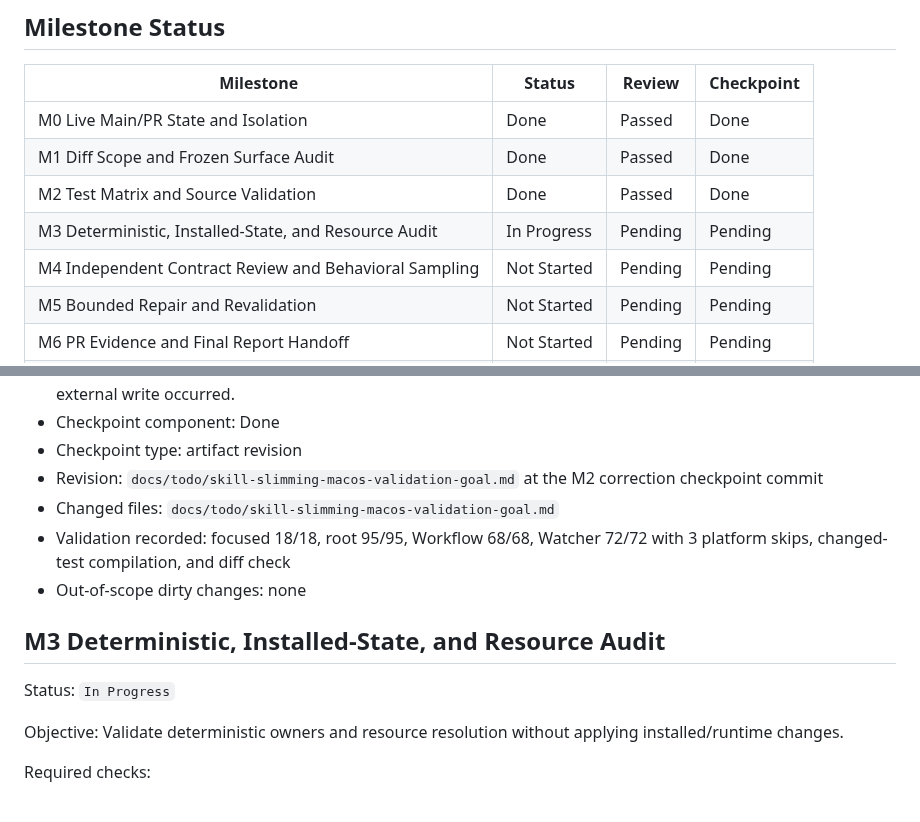
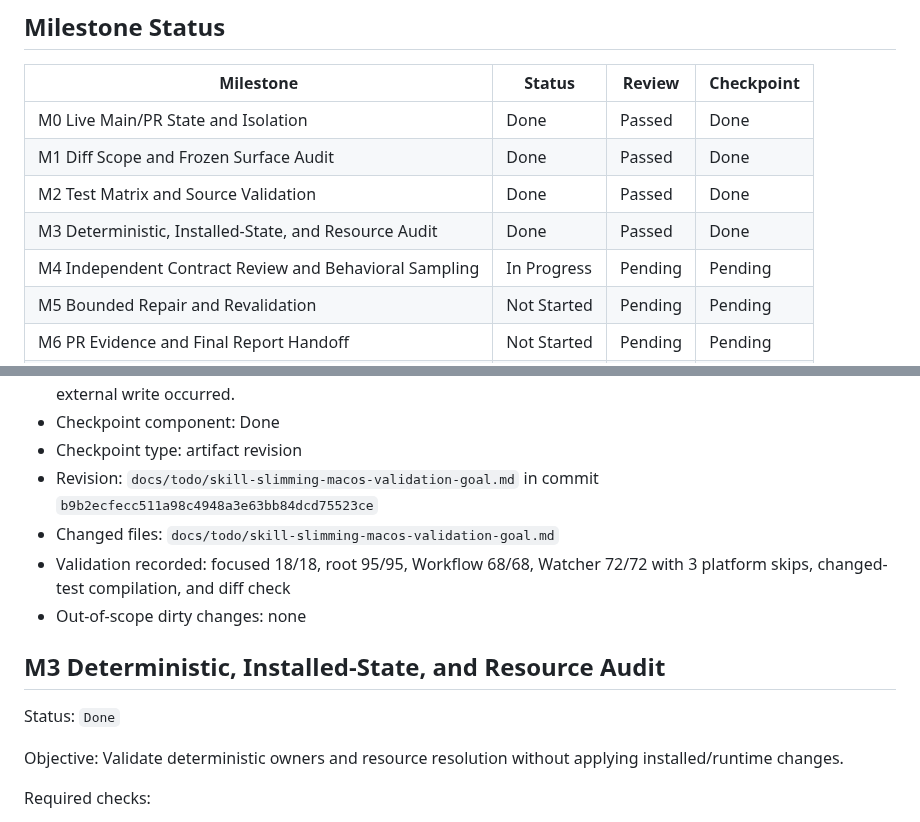
Before and after one commit to zzzhty/my-codex, a Markdown page: docs/todo/skill-slimming-macos-validation-goal.md, 2 parts joined by grey strips. GitHub-like rendering.

```diff
--- a/docs/todo/skill-slimming-macos-validation-goal.md
+++ b/docs/todo/skill-slimming-macos-validation-goal.md
@@ -163,8 +163,8 @@ Execution mode: `Loop-shaped execution`
 | M0 Live Main/PR State and Isolation | Done | Passed | Done |
 | M1 Diff Scope and Frozen Surface Audit | Done | Passed | Done |
 | M2 Test Matrix and Source Validation | Done | Passed | Done |
-| M3 Deterministic, Installed-State, and Resource Audit | In Progress | Pending | Pending |
-| M4 Independent Contract Review and Behavioral Sampling | Not Started | Pending | Pending |
+| M3 Deterministic, Installed-State, and Resource Audit | Done | Passed | Done |
+| M4 Independent Contract Review and Behavioral Sampling | In Progress | Pending | Pending |
 | M5 Bounded Repair and Revalidation | Not Started | Pending | Pending |
 | M6 PR Evidence and Final Report Handoff | Not Started | Pending | Pending |
 | Close User Merge Decision and Post-Merge Archive | Not Started | Pending | Pending |
@@ -321,14 +321,14 @@ Hard stop: `A required suite remains unavailable after three distinct local appr
 - Harness evidence: final authoritative tests used the isolated candidate worktree, owner-bound logs/fixture venv, and owner-bound `TMPDIR`; the initial namespace deviation and recovery remain visible; no hard stop or external write occurred.
 - Checkpoint component: Done
 - Checkpoint type: artifact revision
-- Revision: `docs/todo/skill-slimming-macos-validation-goal.md` at the M2 correction checkpoint commit
+- Revision: `docs/todo/skill-slimming-macos-validation-goal.md` in commit `b9b2ecfecc511a98c4948a3e63bb84dcd75523ce`
 - Changed files: `docs/todo/skill-slimming-macos-validation-goal.md`
 - Validation recorded: focused 18/18, root 95/95, Workflow 68/68, Watcher 72/72 with 3 platform skips, changed-test compilation, and diff check
 - Out-of-scope dirty changes: none
 
 ## M3 Deterministic, Installed-State, and Resource Audit
 
-Status: `In Progress`
+Status: `Done`
 
 Objective: Validate deterministic owners and resource resolution without applying installed/runtime changes.
 
```
Also changed, not shown: other parts of docs/todo/skill-slimming-macos-validation-goal.md (+25 -1 lines).
